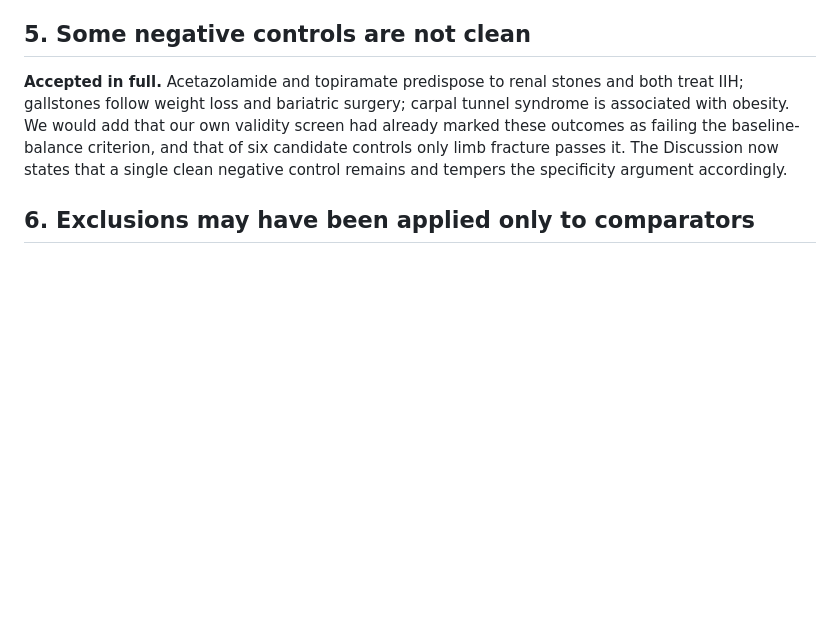
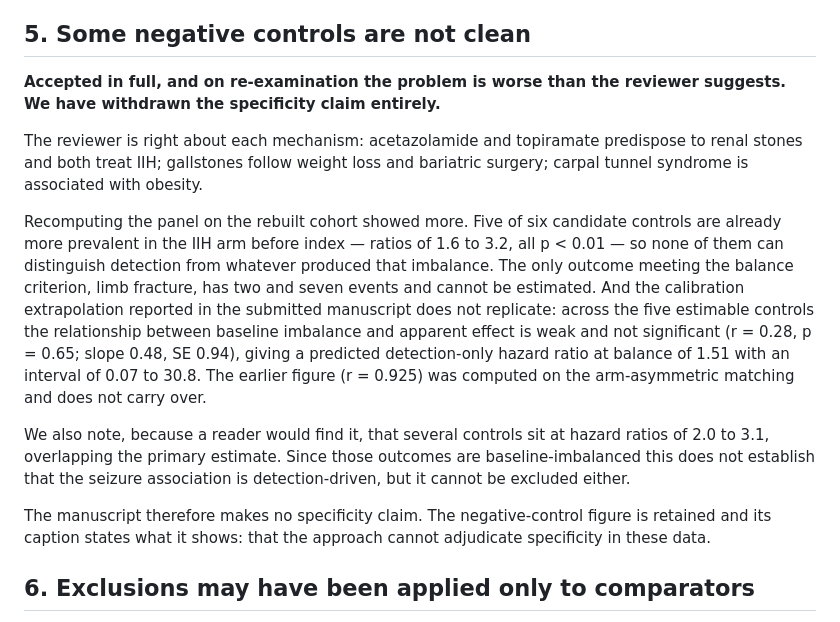
Before and after one commit to Selim-tarek/IIH-and-Epilepsy, a Markdown page: report/REVIEWER_RESPONSE.md, the part around the change. GitHub-like rendering; blank space fills up the shorter version.

```diff
--- a/report/REVIEWER_RESPONSE.md
+++ b/report/REVIEWER_RESPONSE.md
@@ -88,13 +88,33 @@ measured ratio.
 
 ## 5. Some negative controls are not clean
 
-**Accepted in full.** Acetazolamide and topiramate predispose to renal stones and
-both treat IIH; gallstones follow weight loss and bariatric surgery; carpal
-tunnel syndrome is associated with obesity. We would add that our own validity
-screen had already marked these outcomes as failing the baseline-balance
-criterion, and that of six candidate controls only limb fracture passes it. The
-Discussion now states that a single clean negative control remains and tempers
-the specificity argument accordingly.
+**Accepted in full, and on re-examination the problem is worse than the reviewer
+suggests. We have withdrawn the specificity claim entirely.**
+
+The reviewer is right about each mechanism: acetazolamide and topiramate
+predispose to renal stones and both treat IIH; gallstones follow weight loss and
+bariatric surgery; carpal tunnel syndrome is associated with obesity.
+
+Recomputing the panel on the rebuilt cohort showed more. Five of six candidate
+controls are already more prevalent in the IIH arm before index — ratios of 1.6
+to 3.2, all p < 0.01 — so none of them can distinguish detection from whatever
+produced that imbalance. The only outcome meeting the balance criterion, limb
+fracture, has two and seven events and cannot be estimated. And the calibration
+extrapolation reported in the submitted manuscript does not replicate: across
+the five estimable controls the relationship between baseline imbalance and
+apparent effect is weak and not significant (r = 0.28, p = 0.65; slope 0.48,
+SE 0.94), giving a predicted detection-only hazard ratio at balance of 1.51 with
+an interval of 0.07 to 30.8. The earlier figure (r = 0.925) was computed on the
+arm-asymmetric matching and does not carry over.
+
+We also note, because a reader would find it, that several controls sit at
+hazard ratios of 2.0 to 3.1, overlapping the primary estimate. Since those
+outcomes are baseline-imbalanced this does not establish that the seizure
+association is detection-driven, but it cannot be excluded either.
+
+The manuscript therefore makes no specificity claim. The negative-control figure
+is retained and its caption states what it shows: that the approach cannot
+adjudicate specificity in these data.
 
 ## 6. Exclusions may have been applied only to comparators
 
```
Also changed, not shown: report/FINAL_METHODS_RESULTS.md (+25 -6 lines), report/NEGATIVE_CONTROL_CANDIDATES.md (added, +75 -0 lines).
